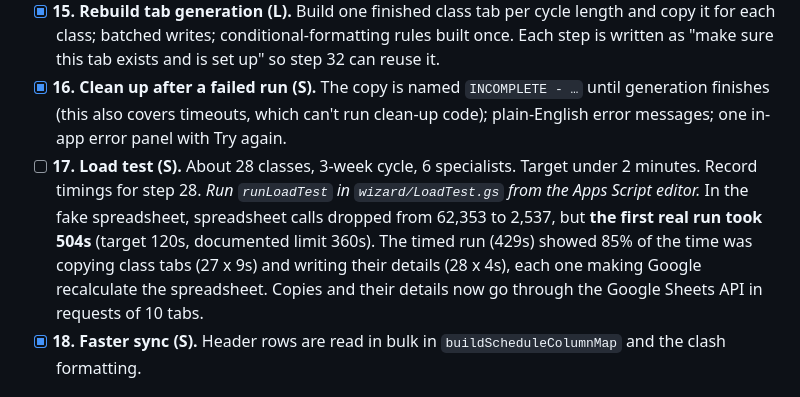
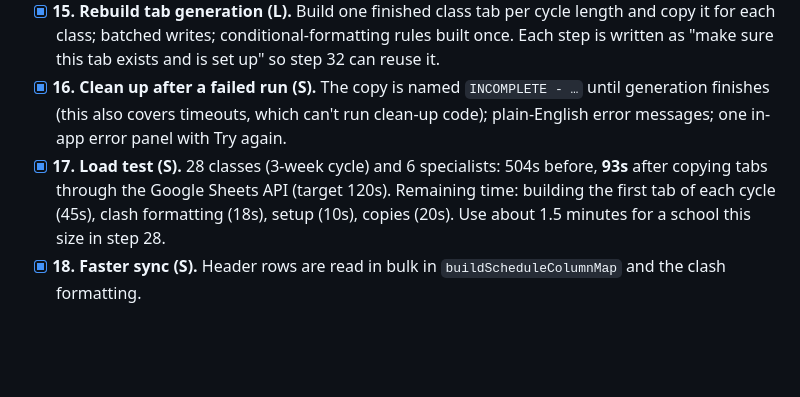
Before and after one commit to jaceranieri/timetable-tool, a Markdown page: PLAN.md, the part around the change. GitHub-like rendering; blank space fills up the shorter version.

Commit message:
Record the load test result: 93s for 28 classes and 6 specialists
Co-Authored-By: Claude Opus 5.5 <noreply@anthropic.com>
Claude-Session: https://claude.ai/code/session_01UQ2zZZUwHdMEUiPTmSUnHA

```diff
--- a/PLAN.md
+++ b/PLAN.md
@@ -72,7 +72,7 @@ bottom; tick items off as they are completed. Sizes: **S** = under an hour,
 - [x] **14. Local tests first (M).** `npm test` runs both scripts against an in-memory fake spreadsheet (`tests/`): setup rules, grid layout, full generation, sync, lock, and a comparison with the previous generator.
 - [x] **15. Rebuild tab generation (L).** Build one finished class tab per cycle length and copy it for each class; batched writes; conditional-formatting rules built once. Each step is written as "make sure this tab exists and is set up" so step 32 can reuse it.
 - [x] **16. Clean up after a failed run (S).** The copy is named `INCOMPLETE - …` until generation finishes (this also covers timeouts, which can't run clean-up code); plain-English error messages; one in-app error panel with Try again.
-- [ ] **17. Load test (S).** About 28 classes, 3-week cycle, 6 specialists. Target under 2 minutes. Record timings for step 28. *Run `runLoadTest` in `wizard/LoadTest.gs` from the Apps Script editor.* In the fake spreadsheet, spreadsheet calls dropped from 62,353 to 2,537, but **the first real run took 504s** (target 120s, documented limit 360s). The timed run (429s) showed 85% of the time was copying class tabs (27 x 9s) and writing their details (28 x 4s), each one making Google recalculate the spreadsheet. Copies and their details now go through the Google Sheets API in requests of 10 tabs.
+- [x] **17. Load test (S).** 28 classes (3-week cycle) and 6 specialists: 504s before, **93s** after copying tabs through the Google Sheets API (target 120s). Remaining time: building the first tab of each cycle (45s), clash formatting (18s), setup (10s), copies (20s). Use about 1.5 minutes for a school this size in step 28.
 - [x] **18. Faster sync (S).** Header rows are read in bulk in `buildScheduleColumnMap` and the clash formatting.
 
 ## Phase 5: Deployment polish
```
Also changed, not shown: template/SHEET_CHANGES.md (+2 -2 lines).
